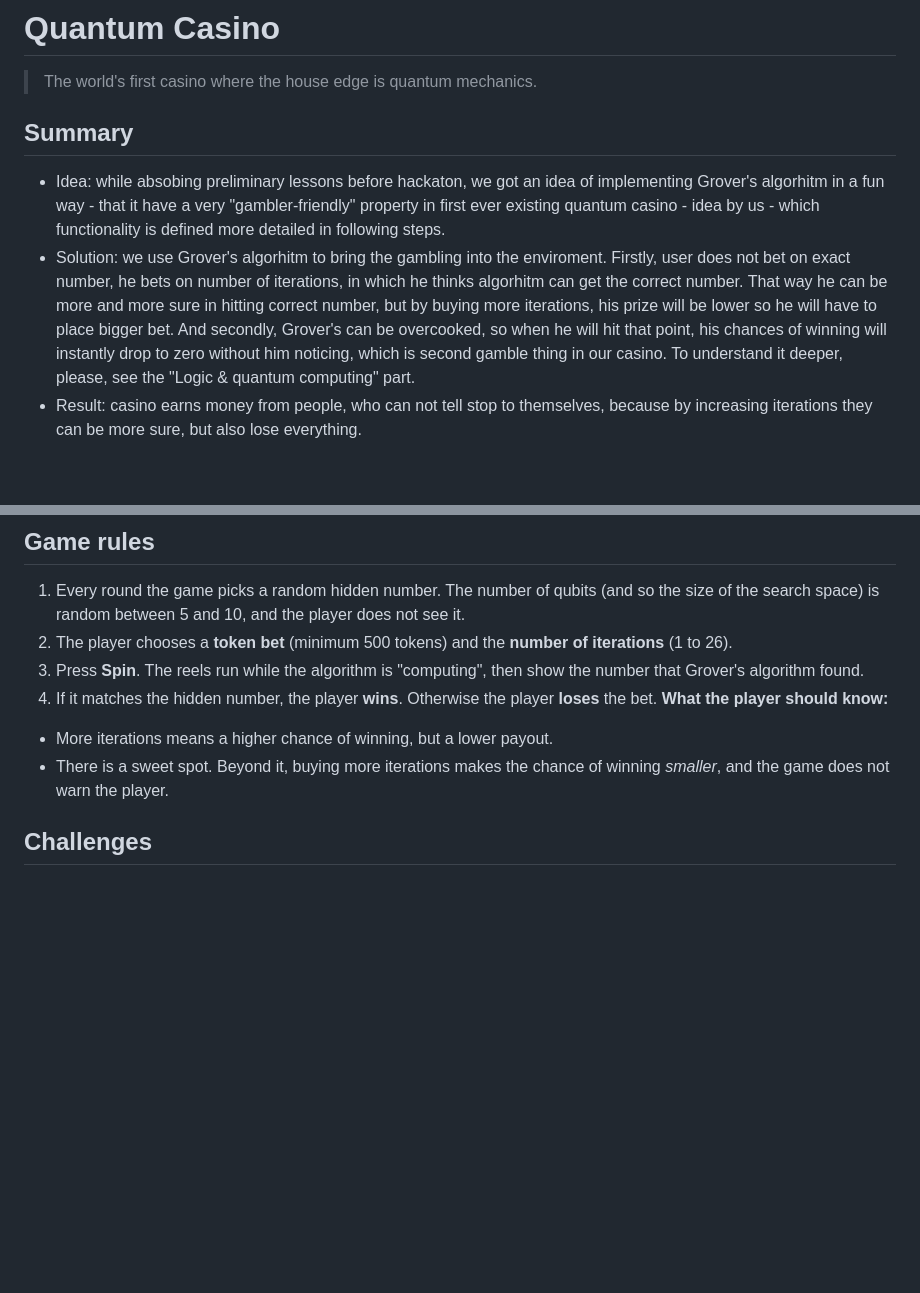
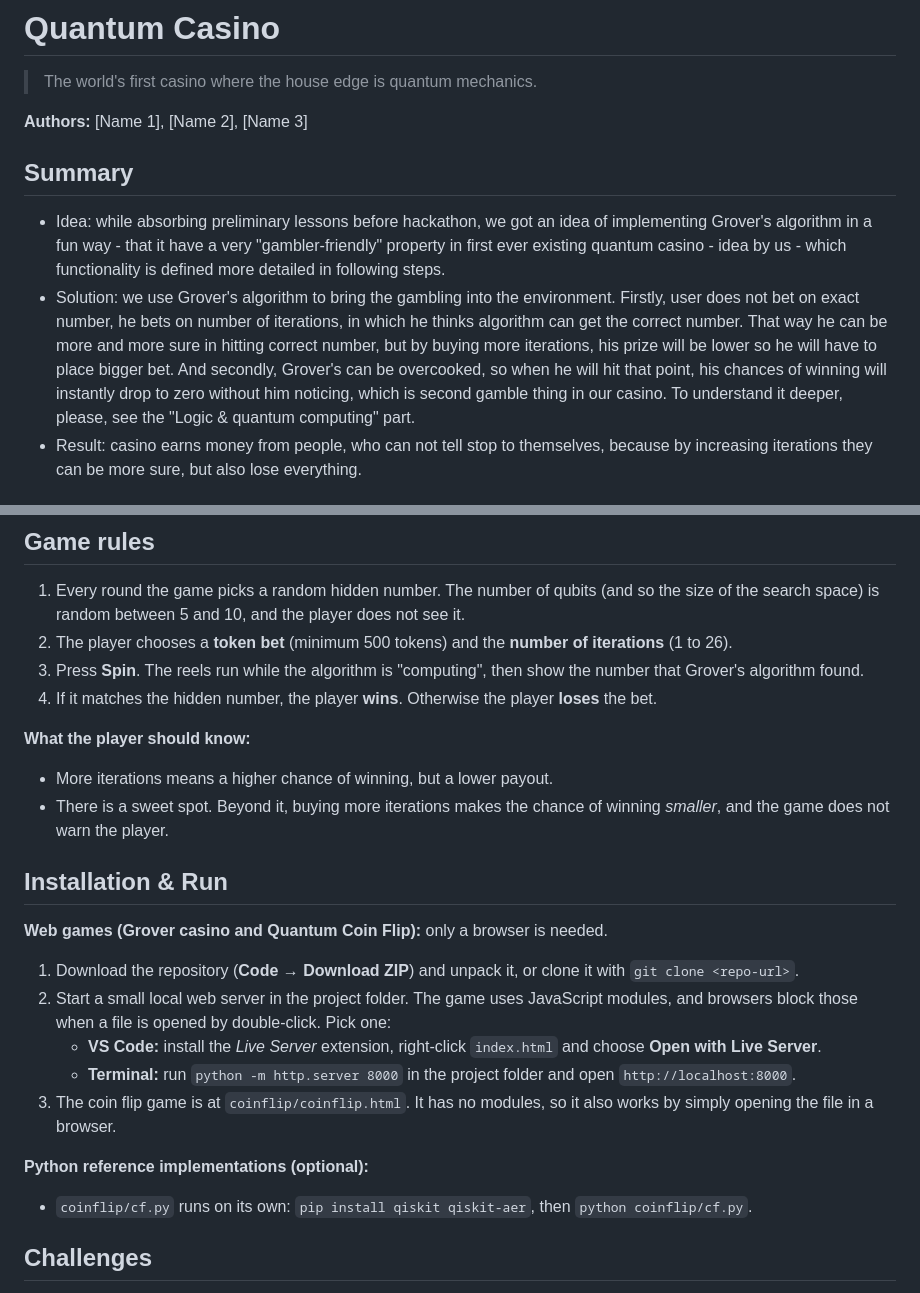
Before and after one commit to UnizaMatBre/QuantumHackathon_GrovelsGambling, a Markdown page: README.md, 2 parts joined by grey strips. Drawn GitHub-style; blank space fills up the shorter version.

```diff
--- a/README.md
+++ b/README.md
@@ -2,9 +2,11 @@
 
 > The world's first casino where the house edge is quantum mechanics.
 
+**Authors:** [Name 1], [Name 2], [Name 3]
+
 ## Summary
-- Idea: while absobing preliminary lessons before hackaton, we got an idea of implementing Grover's algorhitm in a fun way - that it have a very "gambler-friendly" property in first ever existing quantum casino - idea by us - which functionality is defined more detailed in following steps.
-- Solution: we use Grover's algorhitm to bring the gambling into the enviroment. Firstly, user does not bet on exact number, he bets on number of iterations, in which he thinks algorhitm can get the correct number. That way he can be more and more sure in hitting correct number, but by buying more iterations, his prize will be lower so he will have to place bigger bet. And secondly, Grover's can be overcooked, so when he will hit that point, his chances of winning will instantly drop to zero without him noticing, which is second gamble thing in our casino. To understand it deeper, please, see the "Logic & quantum computing" part.
+- Idea: while absorbing preliminary lessons before hackathon, we got an idea of implementing Grover's algorithm in a fun way - that it have a very "gambler-friendly" property in first ever existing quantum casino - idea by us - which functionality is defined more detailed in following steps.
+- Solution: we use Grover's algorithm to bring the gambling into the environment. Firstly, user does not bet on exact number, he bets on number of iterations, in which he thinks algorithm can get the correct number. That way he can be more and more sure in hitting correct number, but by buying more iterations, his prize will be lower so he will have to place bigger bet. And secondly, Grover's can be overcooked, so when he will hit that point, his chances of winning will instantly drop to zero without him noticing, which is second gamble thing in our casino. To understand it deeper, please, see the "Logic & quantum computing" part.
 - Result: casino earns money from people, who can not tell stop to themselves, because by increasing iterations they can be more sure, but also lose everything.
 
 
@@ -112,9 +115,24 @@ The web game runs the same probability model in JavaScript (`grover_emulation.js
 2. The player chooses a **token bet** (minimum 500 tokens) and the **number of iterations** (1 to 26).
 3. Press **Spin**. The reels run while the algorithm is "computing", then show the number that Grover's algorithm found.
 4. If it matches the hidden number, the player **wins**. Otherwise the player **loses** the bet.
+
 **What the player should know:**
 - More iterations means a higher chance of winning, but a lower payout.
 - There is a sweet spot. Beyond it, buying more iterations makes the chance of winning *smaller*, and the game does not warn the player.
+
+## Installation & Run
+
+**Web games (Grover casino and Quantum Coin Flip):** only a browser is needed.
+
+1. Download the repository (**Code → Download ZIP**) and unpack it, or clone it with `git clone <repo-url>`.
+2. Start a small local web server in the project folder. The game uses JavaScript modules, and browsers block those when a file is opened by double-click. Pick one:
+   - **VS Code:** install the *Live Server* extension, right-click `index.html` and choose **Open with Live Server**.
+   - **Terminal:** run `python -m http.server 8000` in the project folder and open `http://localhost:8000`.
+3. The coin flip game is at `coinflip/coinflip.html`. It has no modules, so it also works by simply opening the file in a browser.
+
+**Python reference implementations (optional):**
+
+- `coinflip/cf.py` runs on its own: `pip install qiskit qiskit-aer`, then `python coinflip/cf.py`.
 
 ## Challenges
 
```
Also changed, not shown: other parts of README.md (+26 -8 lines), docs/screenshot_game.png.
